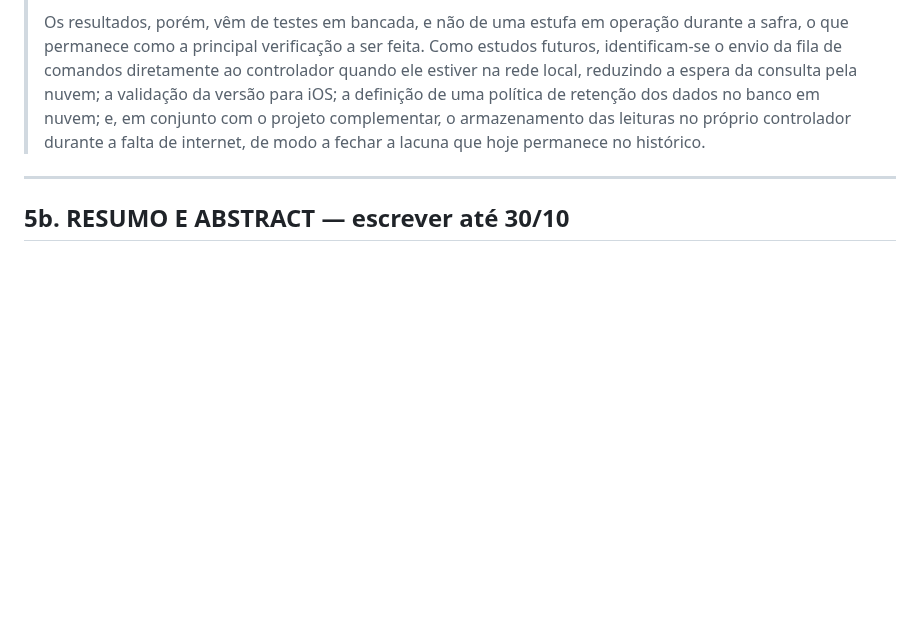
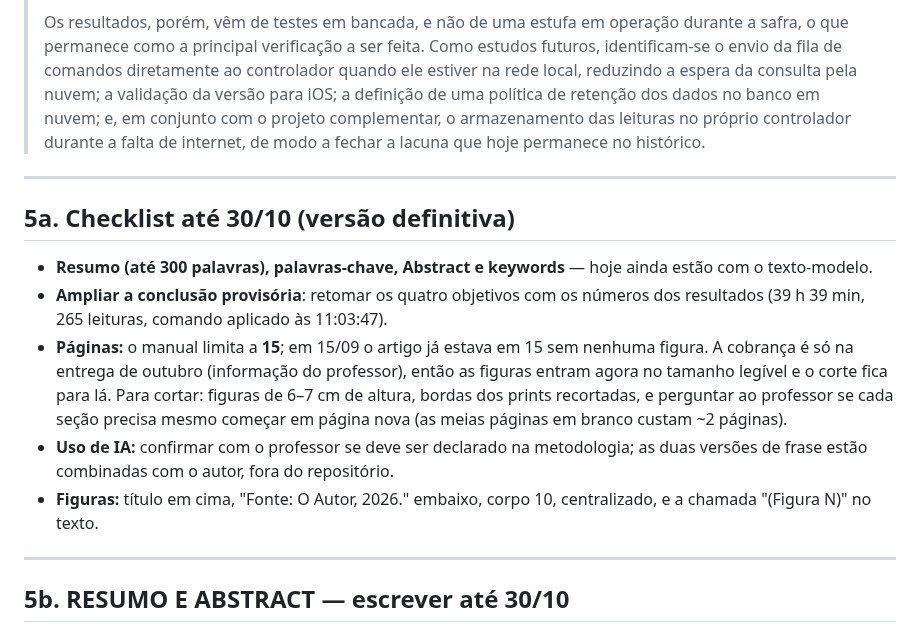
Before and after one commit to Alox01/sentinela-smart, a Markdown page: docs/ARTIGO_CONTINUACAO.md, the part around the change. GitHub-like rendering; blank space fills up the shorter version.

Commit message:
List what the final article version still needs by 30/10
The page limit is only enforced at the October delivery, so the figures
go in at a readable size now and the trimming waits. Also records the
abstract, the wider conclusion, the figure formatting and the pending
question about declaring AI use.

```diff
--- a/docs/ARTIGO_CONTINUACAO.md
+++ b/docs/ARTIGO_CONTINUACAO.md
@@ -366,6 +366,25 @@ detalhe e fechar com o ganho para o produtor).
 
 ---
 
+## 5a. Checklist até 30/10 (versão definitiva)
+
+- **Resumo (até 300 palavras), palavras-chave, Abstract e keywords** — hoje
+  ainda estão com o texto-modelo.
+- **Ampliar a conclusão provisória**: retomar os quatro objetivos com os números
+  dos resultados (39 h 39 min, 265 leituras, comando aplicado às 11:03:47).
+- **Páginas:** o manual limita a **15**; em 15/09 o artigo já estava em 15 sem
+  nenhuma figura. A cobrança é só na entrega de outubro (informação do
+  professor), então as figuras entram agora no tamanho legível e o corte fica
+  para lá. Para cortar: figuras de 6–7 cm de altura, bordas dos prints
+  recortadas, e perguntar ao professor se cada seção precisa mesmo começar em
+  página nova (as meias páginas em branco custam ~2 páginas).
+- **Uso de IA:** confirmar com o professor se deve ser declarado na metodologia;
+  as duas versões de frase estão combinadas com o autor, fora do repositório.
+- **Figuras:** título em cima, "Fonte: O Autor, 2026." embaixo, corpo 10,
+  centralizado, e a chamada "(Figura N)" no texto.
+
+---
+
 ## 5b. RESUMO E ABSTRACT — escrever até 30/10
 
 O texto antigo destas seções foi retirado deste arquivo de propósito: ele dizia
```
